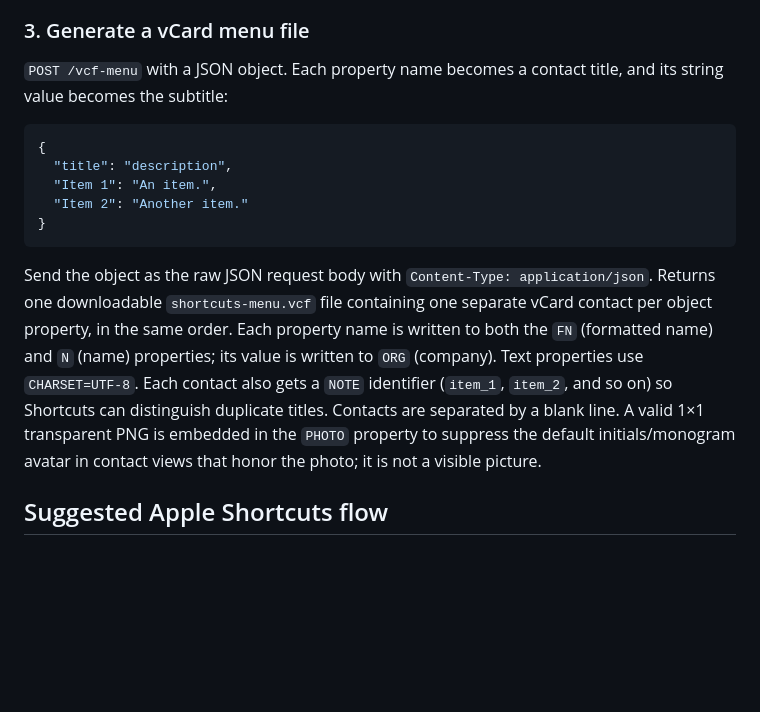
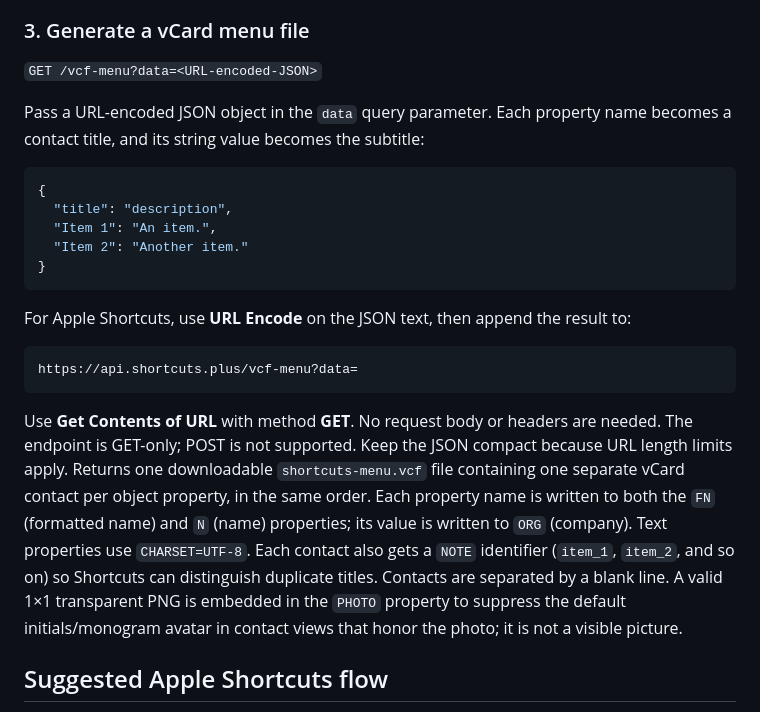
Before and after one commit to EzTheRed/shortcuts.plus, a Markdown page: get-website/README.md, the part around the change. Rendered like a GitHub page; blank space fills up the shorter version.

Commit message:
Document GET-only vCard menu URL input

````diff
--- a/get-website/README.md
+++ b/get-website/README.md
@@ -54,7 +54,9 @@ For a link, send its `link_N` id and omit `values`. For a form, send the `form_N
 
 ### 3. Generate a vCard menu file
 
-`POST /vcf-menu` with a JSON object. Each property name becomes a contact title, and its string value becomes the subtitle:
+`GET /vcf-menu?data=<URL-encoded-JSON>`
+
+Pass a URL-encoded JSON object in the `data` query parameter. Each property name becomes a contact title, and its string value becomes the subtitle:
 
 ```json
 {
@@ -64,7 +66,13 @@ For a link, send its `link_N` id and omit `values`. For a form, send the `form_N
 }
 ```
 
-Send the object as the raw JSON request body with `Content-Type: application/json`. Returns one downloadable `shortcuts-menu.vcf` file containing one separate vCard contact per object property, in the same order. Each property name is written to both the `FN` (formatted name) and `N` (name) properties; its value is written to `ORG` (company). Text properties use `CHARSET=UTF-8`. Each contact also gets a `NOTE` identifier (`item_1`, `item_2`, and so on) so Shortcuts can distinguish duplicate titles. Contacts are separated by a blank line. A valid 1×1 transparent PNG is embedded in the `PHOTO` property to suppress the default initials/monogram avatar in contact views that honor the photo; it is not a visible picture.
+For Apple Shortcuts, use **URL Encode** on the JSON text, then append the result to:
+
+```text
+https://api.shortcuts.plus/vcf-menu?data=
+```
+
+Use **Get Contents of URL** with method **GET**. No request body or headers are needed. The endpoint is GET-only; POST is not supported. Keep the JSON compact because URL length limits apply. Returns one downloadable `shortcuts-menu.vcf` file containing one separate vCard contact per object property, in the same order. Each property name is written to both the `FN` (formatted name) and `N` (name) properties; its value is written to `ORG` (company). Text properties use `CHARSET=UTF-8`. Each contact also gets a `NOTE` identifier (`item_1`, `item_2`, and so on) so Shortcuts can distinguish duplicate titles. Contacts are separated by a blank line. A valid 1×1 transparent PNG is embedded in the `PHOTO` property to suppress the default initials/monogram avatar in contact views that honor the photo; it is not a visible picture.
 
 ## Suggested Apple Shortcuts flow
 
````
